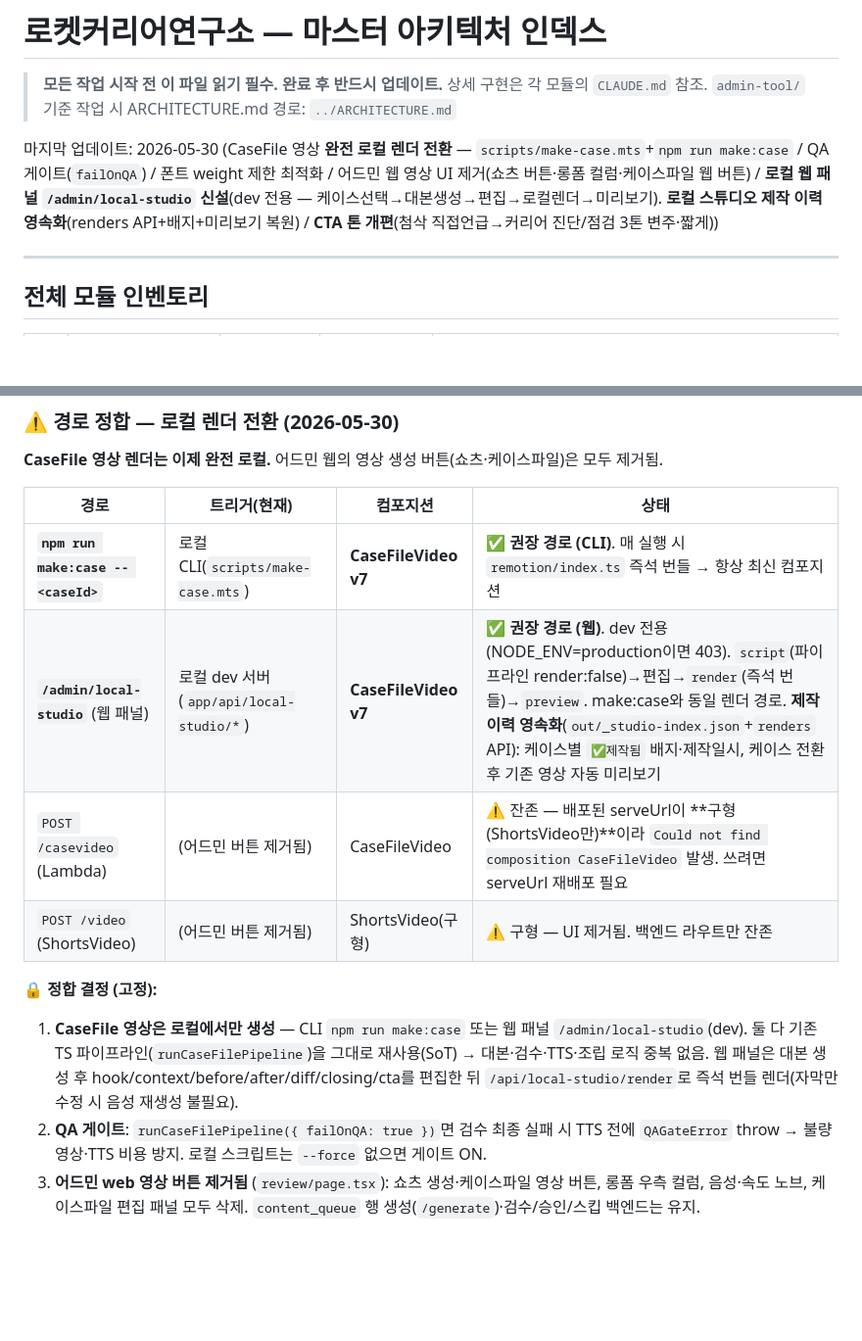
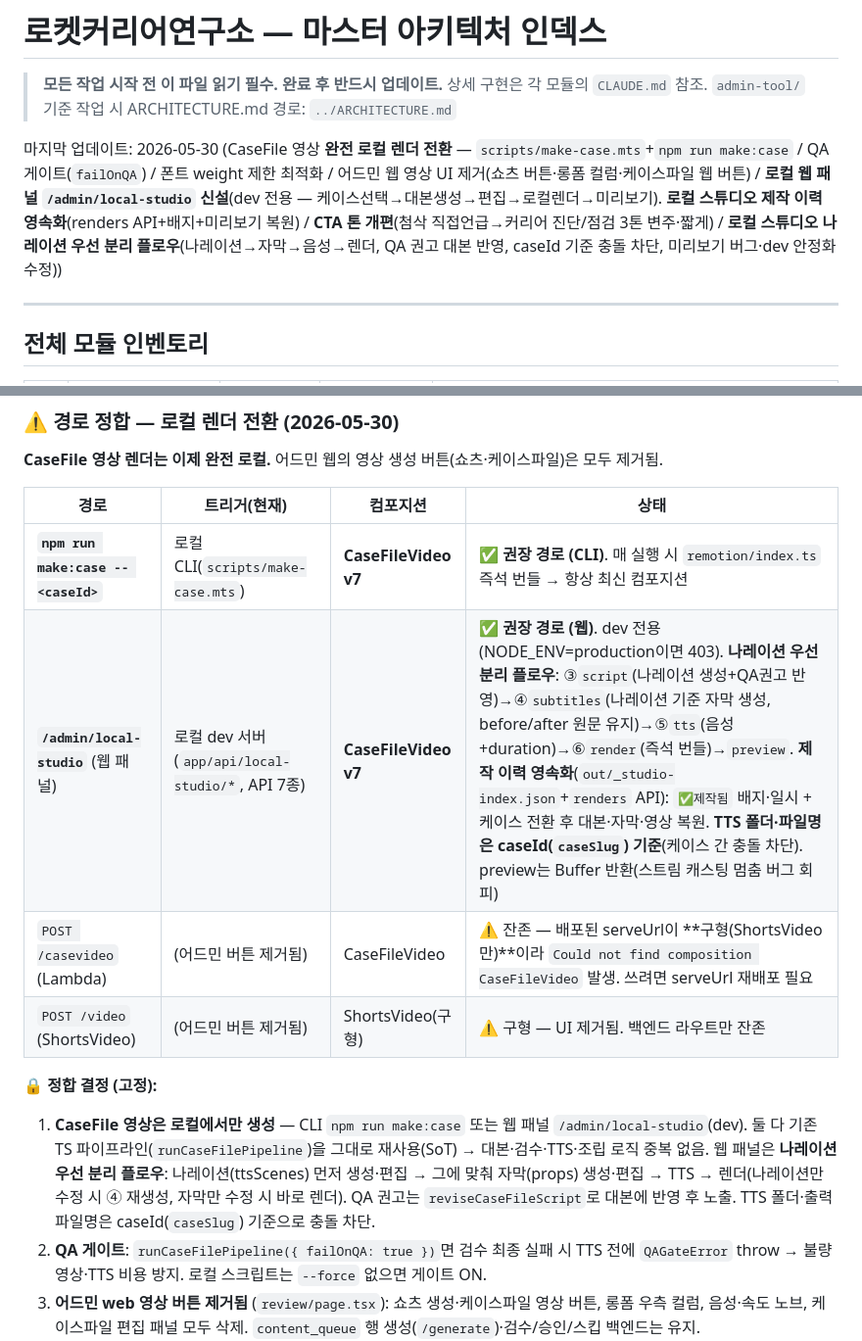
Before and after one commit to limitcutter-prog/rocketcareer-landing, a Markdown page: ARCHITECTURE.md, 2 parts joined by grey strips. Shown at 98% size. Rendered like a GitHub page; blank space fills up the shorter version.

```diff
--- a/ARCHITECTURE.md
+++ b/ARCHITECTURE.md
@@ -4,7 +4,7 @@
 > 상세 구현은 각 모듈의 `CLAUDE.md` 참조.
 > `admin-tool/` 기준 작업 시 ARCHITECTURE.md 경로: `../ARCHITECTURE.md`
 
-마지막 업데이트: 2026-05-30 (CaseFile 영상 **완전 로컬 렌더 전환** — `scripts/make-case.mts`+`npm run make:case` / QA 게이트(`failOnQA`) / 폰트 weight 제한 최적화 / 어드민 웹 영상 UI 제거(쇼츠 버튼·롱폼 컬럼·케이스파일 웹 버튼) / **로컬 웹 패널 `/admin/local-studio` 신설**(dev 전용 — 케이스선택→대본생성→편집→로컬렌더→미리보기). **로컬 스튜디오 제작 이력 영속화**(renders API+배지+미리보기 복원) / **CTA 톤 개편**(첨삭 직접언급→커리어 진단/점검 3톤 변주·짧게))
+마지막 업데이트: 2026-05-30 (CaseFile 영상 **완전 로컬 렌더 전환** — `scripts/make-case.mts`+`npm run make:case` / QA 게이트(`failOnQA`) / 폰트 weight 제한 최적화 / 어드민 웹 영상 UI 제거(쇼츠 버튼·롱폼 컬럼·케이스파일 웹 버튼) / **로컬 웹 패널 `/admin/local-studio` 신설**(dev 전용 — 케이스선택→대본생성→편집→로컬렌더→미리보기). **로컬 스튜디오 제작 이력 영속화**(renders API+배지+미리보기 복원) / **CTA 톤 개편**(첨삭 직접언급→커리어 진단/점검 3톤 변주·짧게) / **로컬 스튜디오 나레이션 우선 분리 플로우**(나레이션→자막→음성→렌더, QA 권고 대본 반영, caseId 기준 충돌 차단, 미리보기 버그·dev 안정화 수정))
 
 ---
 
@@ -399,12 +399,12 @@ Lambda 함수: remotion-render-4-0-465-mem3008mb-disk2048mb-600sec (timeout 600s
 | 경로 | 트리거(현재) | 컴포지션 | 상태 |
 |---|---|---|---|
 | **`npm run make:case -- <caseId>`** | 로컬 CLI(`scripts/make-case.mts`) | **CaseFileVideo v7** | ✅ **권장 경로 (CLI)**. 매 실행 시 `remotion/index.ts` 즉석 번들 → 항상 최신 컴포지션 |
-| **`/admin/local-studio`** (웹 패널) | 로컬 dev 서버(`app/api/local-studio/*`) | **CaseFileVideo v7** | ✅ **권장 경로 (웹)**. dev 전용(NODE_ENV=production이면 403). `script`(파이프라인 render:false)→편집→`render`(즉석 번들)→`preview`. make:case와 동일 렌더 경로. **제작 이력 영속화**(`out/_studio-index.json`+`renders` API): 케이스별 `✅제작됨` 배지·제작일시, 케이스 전환 후 기존 영상 자동 미리보기 |
+| **`/admin/local-studio`** (웹 패널) | 로컬 dev 서버(`app/api/local-studio/*`, API 7종) | **CaseFileVideo v7** | ✅ **권장 경로 (웹)**. dev 전용(NODE_ENV=production이면 403). **나레이션 우선 분리 플로우**: ③`script`(나레이션 생성+QA권고 반영)→④`subtitles`(나레이션 기준 자막 생성, before/after 원문 유지)→⑤`tts`(음성+duration)→⑥`render`(즉석 번들)→`preview`. **제작 이력 영속화**(`out/_studio-index.json`+`renders` API): `✅제작됨` 배지·일시 + 케이스 전환 후 대본·자막·영상 복원. **TTS 폴더·파일명은 caseId(`caseSlug`) 기준**(케이스 간 충돌 차단). preview는 Buffer 반환(스트림 캐스팅 멈춤 버그 회피) |
 | `POST /casevideo` (Lambda) | (어드민 버튼 제거됨) | CaseFileVideo | ⚠️ 잔존 — 배포된 serveUrl이 **구형(ShortsVideo만)**이라 `Could not find composition CaseFileVideo` 발생. 쓰려면 serveUrl 재배포 필요 |
 | `POST /video` (ShortsVideo) | (어드민 버튼 제거됨) | ShortsVideo(구형) | ⚠️ 구형 — UI 제거됨. 백엔드 라우트만 잔존 |
 
 **🔒 정합 결정 (고정):**
-1. **CaseFile 영상은 로컬에서만 생성** — CLI `npm run make:case` 또는 웹 패널 `/admin/local-studio`(dev). 둘 다 기존 TS 파이프라인(`runCaseFilePipeline`)을 그대로 재사용(SoT) → 대본·검수·TTS·조립 로직 중복 없음. 웹 패널은 대본 생성 후 hook/context/before/after/diff/closing/cta를 편집한 뒤 `/api/local-studio/render`로 즉석 번들 렌더(자막만 수정 시 음성 재생성 불필요).
+1. **CaseFile 영상은 로컬에서만 생성** — CLI `npm run make:case` 또는 웹 패널 `/admin/local-studio`(dev). 둘 다 기존 TS 파이프라인(`runCaseFilePipeline`)을 그대로 재사용(SoT) → 대본·검수·TTS·조립 로직 중복 없음. 웹 패널은 **나레이션 우선 분리 플로우**: 나레이션(ttsScenes) 먼저 생성·편집 → 그에 맞춰 자막(props) 생성·편집 → TTS → 렌더(나레이션만 수정 시 ④ 재생성, 자막만 수정 시 바로 렌더). QA 권고는 `reviseCaseFileScript`로 대본에 반영 후 노출. TTS 폴더·출력 파일명은 caseId(`caseSlug`) 기준으로 충돌 차단.
 2. **QA 게이트**: `runCaseFilePipeline({ failOnQA: true })`면 검수 최종 실패 시 TTS 전에 `QAGateError` throw → 불량 영상·TTS 비용 방지. 로컬 스크립트는 `--force` 없으면 게이트 ON.
 3. **어드민 web 영상 버튼 제거됨** (`review/page.tsx`): 쇼츠 생성·케이스파일 영상 버튼, 롱폼 우측 컬럼, 음성·속도 노브, 케이스파일 편집 패널 모두 삭제. `content_queue` 행 생성(`/generate`)·검수/승인/스킵 백엔드는 유지.
 4. **폰트 최적화**(`remotion/lib/fonts.ts`): `loadFont`에 weight(400/600/700/800/900)+subset(korean/latin) 제한 → 요청 1116→605. 잔여 CJK 슬라이스 경고는 `ignoreTooManyRequestsWarning`로 silence.
```
Also changed, not shown: WORKLOG.md (+22 -0 lines).
